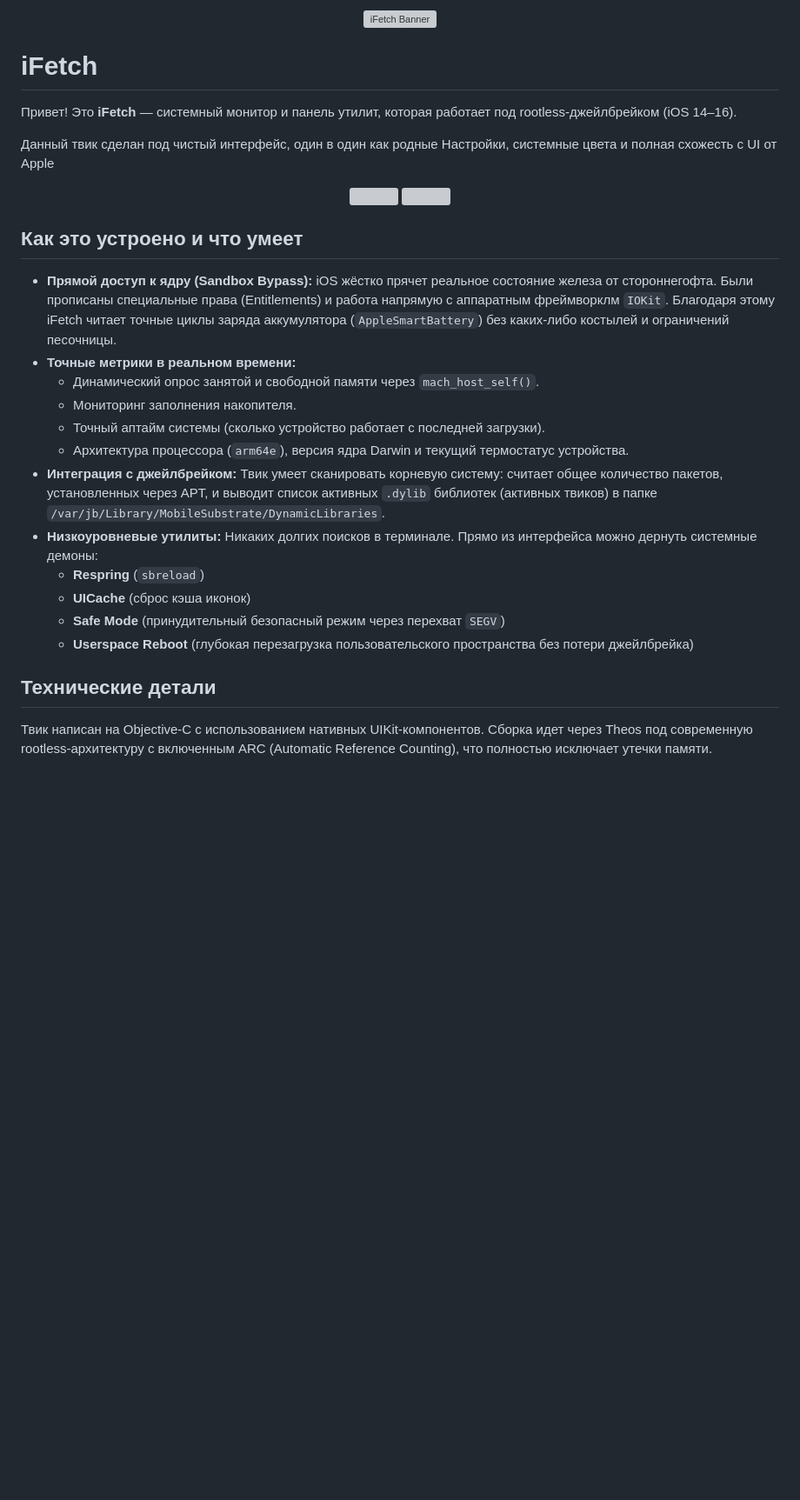
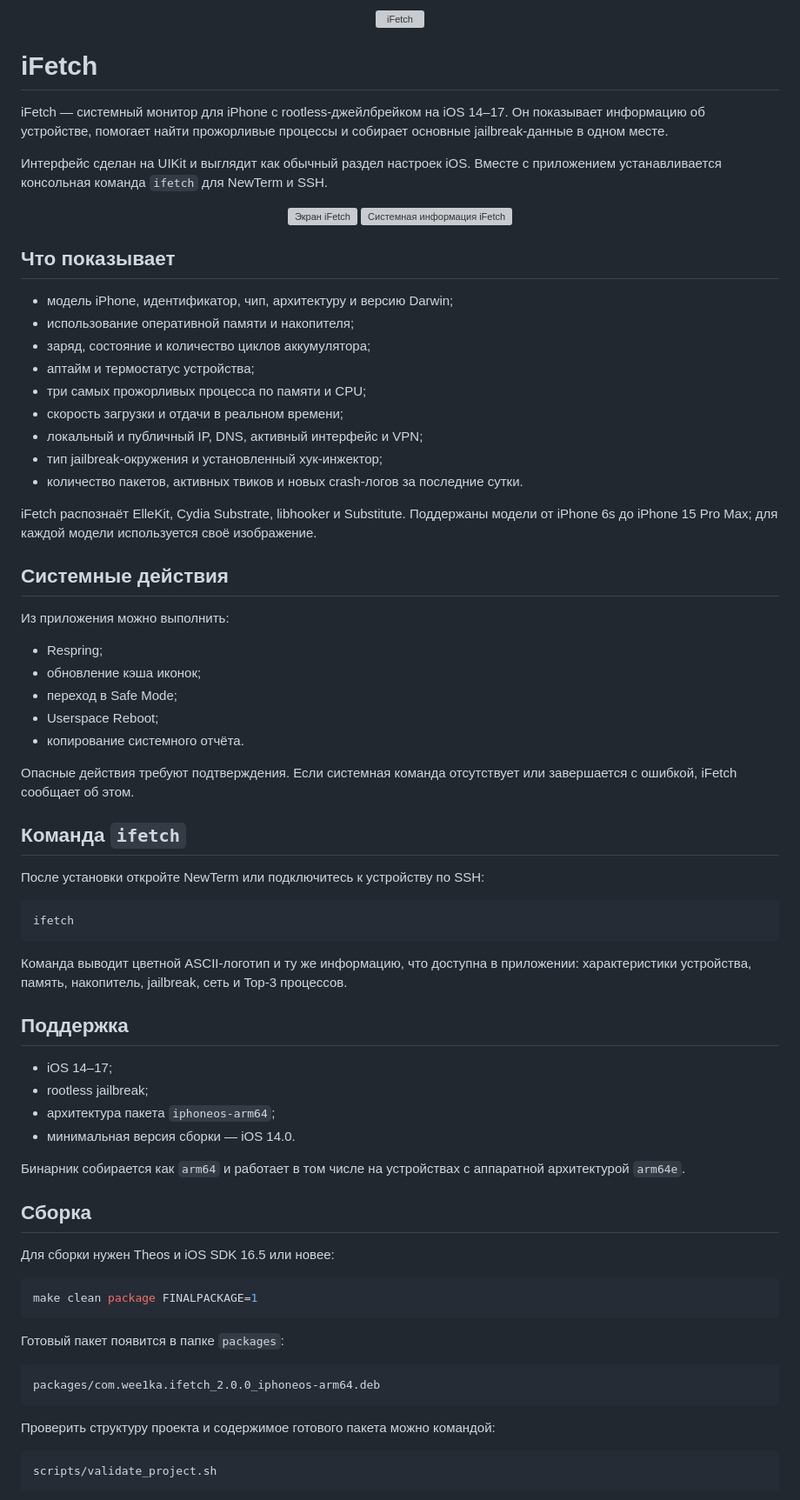
Before and after one commit to weekanya/iFetch, a Markdown page: README.md, the part around one of its changes. Shown at 87% size. Rendered like a GitHub page; blank space fills up the shorter version; grey boxes are pictures that could not be loaded.

Commit message:
Revise README for iFetch with updated features
Updated README to reflect support for iOS 14–17 and added details about system actions and command usage.

````diff
--- a/README.md
+++ b/README.md
@@ -1,32 +1,89 @@
 <div align="center">
-  <img src="https://weebio.ru/sfc/ifetch-banner.png" alt="iFetch Banner" width="100%">
+  <img src="https://weebio.ru/sfc/ifetch-banner.png" alt="iFetch" width="100%">
 </div>
 
 # iFetch
 
-Привет! Это **iFetch** — системный монитор и панель утилит, которая работает под rootless-джейлбрейком (iOS 14–16).
+iFetch — системный монитор для iPhone с rootless-джейлбрейком на iOS 14–17.
+Он показывает информацию об устройстве, помогает найти прожорливые процессы и
+собирает основные jailbreak-данные в одном месте.
 
-Данный твик сделан под чистый интерфейс, один в один как родные Настройки, системные цвета и полная схожесть с UI от Apple
+Интерфейс сделан на UIKit и выглядит как обычный раздел настроек iOS. Вместе с
+приложением устанавливается консольная команда `ifetch` для NewTerm и SSH.
 
 <div align="center">
-  <img src="https://weebio.ru/sfc/s2.png" width="48%">
-  <img src="https://weebio.ru/sfc/s1.png" width="48%">
+  <img src="https://weebio.ru/sfc/s2.png" alt="Экран iFetch" width="48%">
+  <img src="https://weebio.ru/sfc/s1.png" alt="Системная информация iFetch" width="48%">
 </div>
 
-## Как это устроено и что умеет
+## Что показывает
 
-- **Прямой доступ к ядру (Sandbox Bypass):** iOS жёстко прячет реальное состояние железа от стороннегофта. Были прописаны специальные права (Entitlements) и работа напрямую с аппаратным фреймворклм `IOKit`. Благодаря этому iFetch читает точные циклы заряда аккумулятора (`AppleSmartBattery`) без каких-либо костылей и ограничений песочницы.
-- **Точные метрики в реальном времени:**
-  - Динамический опрос занятой и свободной памяти через `mach_host_self()`.
-  - Мониторинг заполнения накопителя.
-  - Точный аптайм системы (сколько устройство работает с последней загрузки).
-  - Архитектура процессора (`arm64e`), версия ядра Darwin и текущий термостатус устройства.
-- **Интеграция с джейлбрейком:** Твик умеет сканировать корневую систему: считает общее количество пакетов, установленных через APT, и выводит список активных `.dylib` библиотек (активных твиков) в папке `/var/jb/Library/MobileSubstrate/DynamicLibraries`.
-- **Низкоуровневые утилиты:** Никаких долгих поисков в терминале. Прямо из интерфейса можно дернуть системные демоны:
-  - **Respring** (`sbreload`)
-  - **UICache** (сброс кэша иконок)
-  - **Safe Mode** (принудительный безопасный режим через перехват `SEGV`)
-  - **Userspace Reboot** (глубокая перезагрузка пользовательского пространства без потери джейлбрейка)
+- модель iPhone, идентификатор, чип, архитектуру и версию Darwin;
+- использование оперативной памяти и накопителя;
+- заряд, состояние и количество циклов аккумулятора;
+- аптайм и термостатус устройства;
+- три самых прожорливых процесса по памяти и CPU;
+- скорость загрузки и отдачи в реальном времени;
+- локальный и публичный IP, DNS, активный интерфейс и VPN;
+- тип jailbreak-окружения и установленный хук-инжектор;
+- количество пакетов, активных твиков и новых crash-логов за последние сутки.
 
-## Технические детали
-Твик написан на Objective-C с использованием нативных UIKit-компонентов. Сборка идет через Theos под современную rootless-архитектуру с включенным ARC (Automatic Reference Counting), что полностью исключает утечки памяти.
+iFetch распознаёт ElleKit, Cydia Substrate, libhooker и Substitute. Поддержаны
+модели от iPhone 6s до iPhone 15 Pro Max; для каждой модели используется своё
+изображение.
+
+## Системные действия
+
+Из приложения можно выполнить:
+
+- Respring;
+- обновление кэша иконок;
+- переход в Safe Mode;
+- Userspace Reboot;
+- копирование системного отчёта.
+
+Опасные действия требуют подтверждения. Если системная команда отсутствует или
+завершается с ошибкой, iFetch сообщает об этом.
+
+## Команда `ifetch`
+
+После установки откройте NewTerm или подключитесь к устройству по SSH:
+
+```sh
+ifetch
+```
+
+Команда выводит цветной ASCII-логотип и ту же информацию, что доступна в
+приложении: характеристики устройства, память, накопитель, jailbreak, сеть и
+Top-3 процессов.
+
+## Поддержка
+
+- iOS 14–17;
+- rootless jailbreak;
+- архитектура пакета `iphoneos-arm64`;
+- минимальная версия сборки — iOS 14.0.
+
+Бинарник собирается как `arm64` и работает в том числе на устройствах с
+аппаратной архитектурой `arm64e`.
+
+## Сборка
+
+Для сборки нужен Theos и iOS SDK 16.5 или новее:
+
+```sh
+make clean package FINALPACKAGE=1
+```
+
+Готовый пакет появится в папке `packages`:
+
+```text
+packages/com.wee1ka.ifetch_2.0.0_iphoneos-arm64.deb
+```
+
+Проверить структуру проекта и содержимое готового пакета можно командой:
+
+```sh
+scripts/validate_project.sh
+```
+
````
Also changed, not shown: other parts of README.md (+20 -1 lines).
